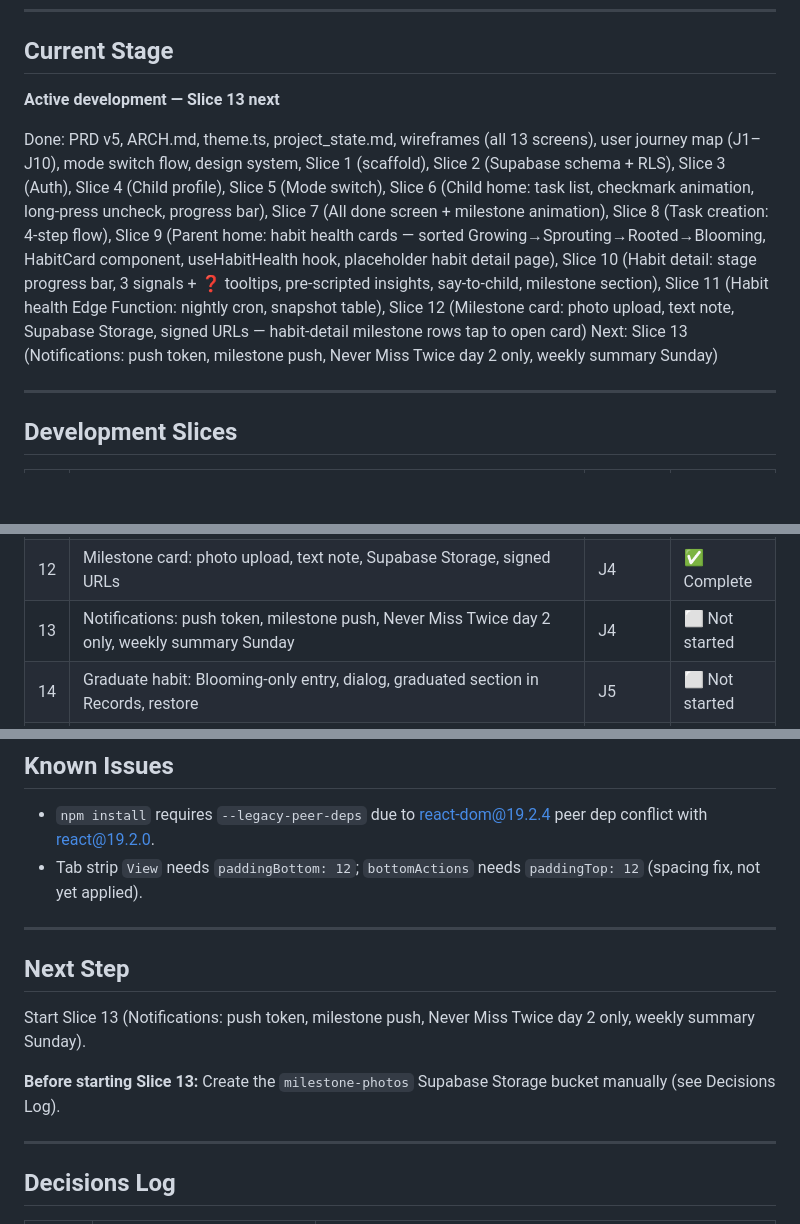
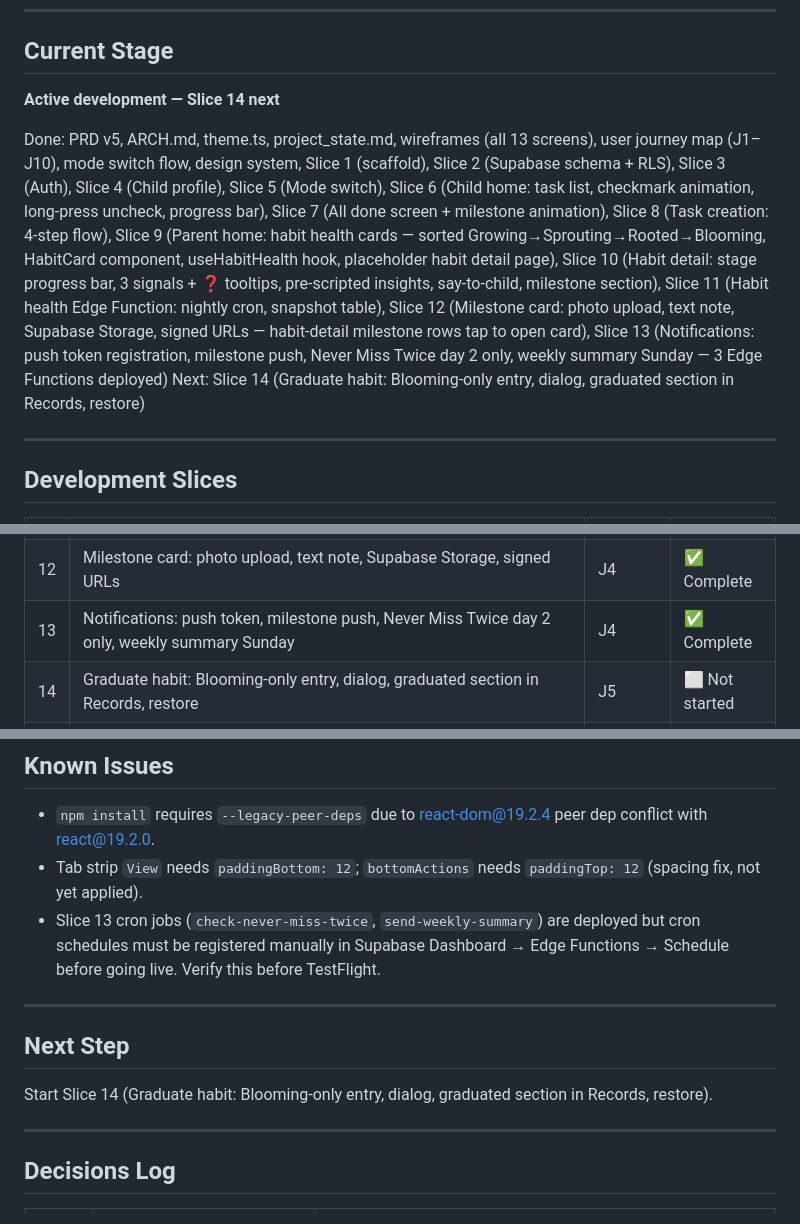
Before and after one commit to lizahedesign-ship-it/Rootly, a Markdown page: project_state.md, 3 parts joined by grey strips. Drawn GitHub-style; blank space fills up the shorter version.

Commit message:
docs: mark Slice 13 complete

```diff
--- a/project_state.md
+++ b/project_state.md
@@ -4,10 +4,10 @@
 ---
 
 ## Current Stage
-**Active development — Slice 13 next**
+**Active development — Slice 14 next**
 
-Done: PRD v5, ARCH.md, theme.ts, project_state.md, wireframes (all 13 screens), user journey map (J1–J10), mode switch flow, design system, Slice 1 (scaffold), Slice 2 (Supabase schema + RLS), Slice 3 (Auth), Slice 4 (Child profile), Slice 5 (Mode switch), Slice 6 (Child home: task list, checkmark animation, long-press uncheck, progress bar), Slice 7 (All done screen + milestone animation), Slice 8 (Task creation: 4-step flow), Slice 9 (Parent home: habit health cards — sorted Growing→Sprouting→Rooted→Blooming, HabitCard component, useHabitHealth hook, placeholder habit detail page), Slice 10 (Habit detail: stage progress bar, 3 signals + ❓ tooltips, pre-scripted insights, say-to-child, milestone section), Slice 11 (Habit health Edge Function: nightly cron, snapshot table), Slice 12 (Milestone card: photo upload, text note, Supabase Storage, signed URLs — habit-detail milestone rows tap to open card)
-Next: Slice 13 (Notifications: push token, milestone push, Never Miss Twice day 2 only, weekly summary Sunday)
+Done: PRD v5, ARCH.md, theme.ts, project_state.md, wireframes (all 13 screens), user journey map (J1–J10), mode switch flow, design system, Slice 1 (scaffold), Slice 2 (Supabase schema + RLS), Slice 3 (Auth), Slice 4 (Child profile), Slice 5 (Mode switch), Slice 6 (Child home: task list, checkmark animation, long-press uncheck, progress bar), Slice 7 (All done screen + milestone animation), Slice 8 (Task creation: 4-step flow), Slice 9 (Parent home: habit health cards — sorted Growing→Sprouting→Rooted→Blooming, HabitCard component, useHabitHealth hook, placeholder habit detail page), Slice 10 (Habit detail: stage progress bar, 3 signals + ❓ tooltips, pre-scripted insights, say-to-child, milestone section), Slice 11 (Habit health Edge Function: nightly cron, snapshot table), Slice 12 (Milestone card: photo upload, text note, Supabase Storage, signed URLs — habit-detail milestone rows tap to open card), Slice 13 (Notifications: push token registration, milestone push, Never Miss Twice day 2 only, weekly summary Sunday — 3 Edge Functions deployed)
+Next: Slice 14 (Graduate habit: Blooming-only entry, dialog, graduated section in Records, restore)
 
 ---
 
@@ -27,7 +27,7 @@ Next: Slice 13 (Notifications: push token, milestone push, Never Miss Twice day
 | 10 | Habit detail: stage progress bar, 3 signals + ❓ tooltips, pre-scripted insights, say-to-child, milestone section for this task | J2 | ✅ Complete |
 | 11 | Habit health Edge Function: nightly cron, snapshot table | J2 | ✅ Complete |
 | 12 | Milestone card: photo upload, text note, Supabase Storage, signed URLs | J4 | ✅ Complete |
-| 13 | Notifications: push token, milestone push, Never Miss Twice day 2 only, weekly summary Sunday | J4 | ⬜ Not started |
+| 13 | Notifications: push token, milestone push, Never Miss Twice day 2 only, weekly summary Sunday | J4 | ✅ Complete |
 | 14 | Graduate habit: Blooming-only entry, dialog, graduated section in Records, restore | J5 | ⬜ Not started |
 | 15 | Summary screens + annual PDF export | J6 | ⬜ Not started |
 | 16 | Onboarding: 4 screens (illustration + content layout), first-time gate, philosophy → profile → co-create → enter | J1 | ⬜ Not started |
@@ -42,13 +42,12 @@ Next: Slice 13 (Notifications: push token, milestone push, Never Miss Twice day
 ## Known Issues
 - `npm install` requires `--legacy-peer-deps` due to react-dom@19.2.4 peer dep conflict with react@19.2.0.
 - Tab strip `View` needs `paddingBottom: 12`; `bottomActions` needs `paddingTop: 12` (spacing fix, not yet applied).
+- Slice 13 cron jobs (`check-never-miss-twice`, `send-weekly-summary`) are deployed but cron schedules must be registered manually in Supabase Dashboard → Edge Functions → Schedule before going live. Verify this before TestFlight.
 
 ---
 
 ## Next Step
-Start Slice 13 (Notifications: push token, milestone push, Never Miss Twice day 2 only, weekly summary Sunday).
-
-**Before starting Slice 13:** Create the `milestone-photos` Supabase Storage bucket manually (see Decisions Log).
+Start Slice 14 (Graduate habit: Blooming-only entry, dialog, graduated section in Records, restore).
 
 ---
 
```
